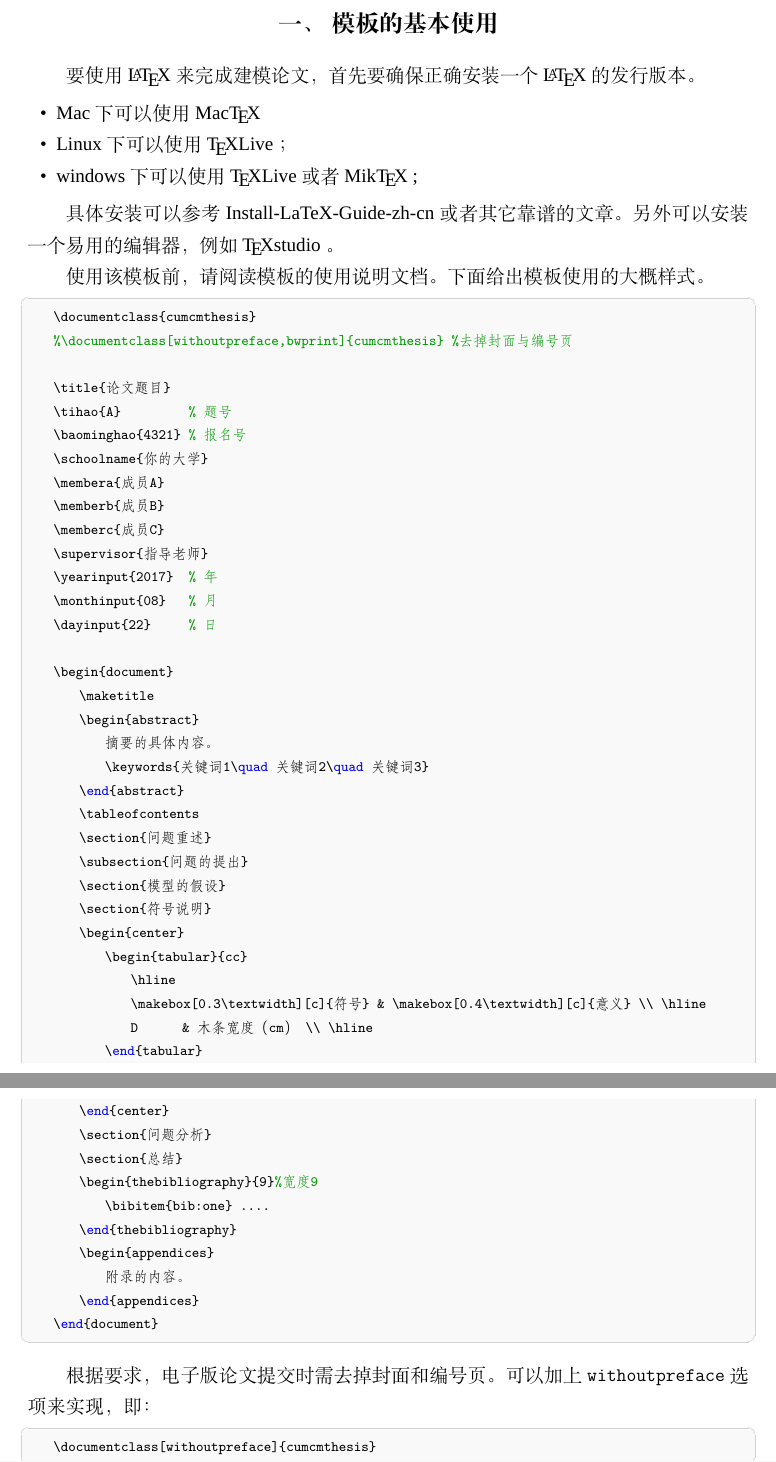
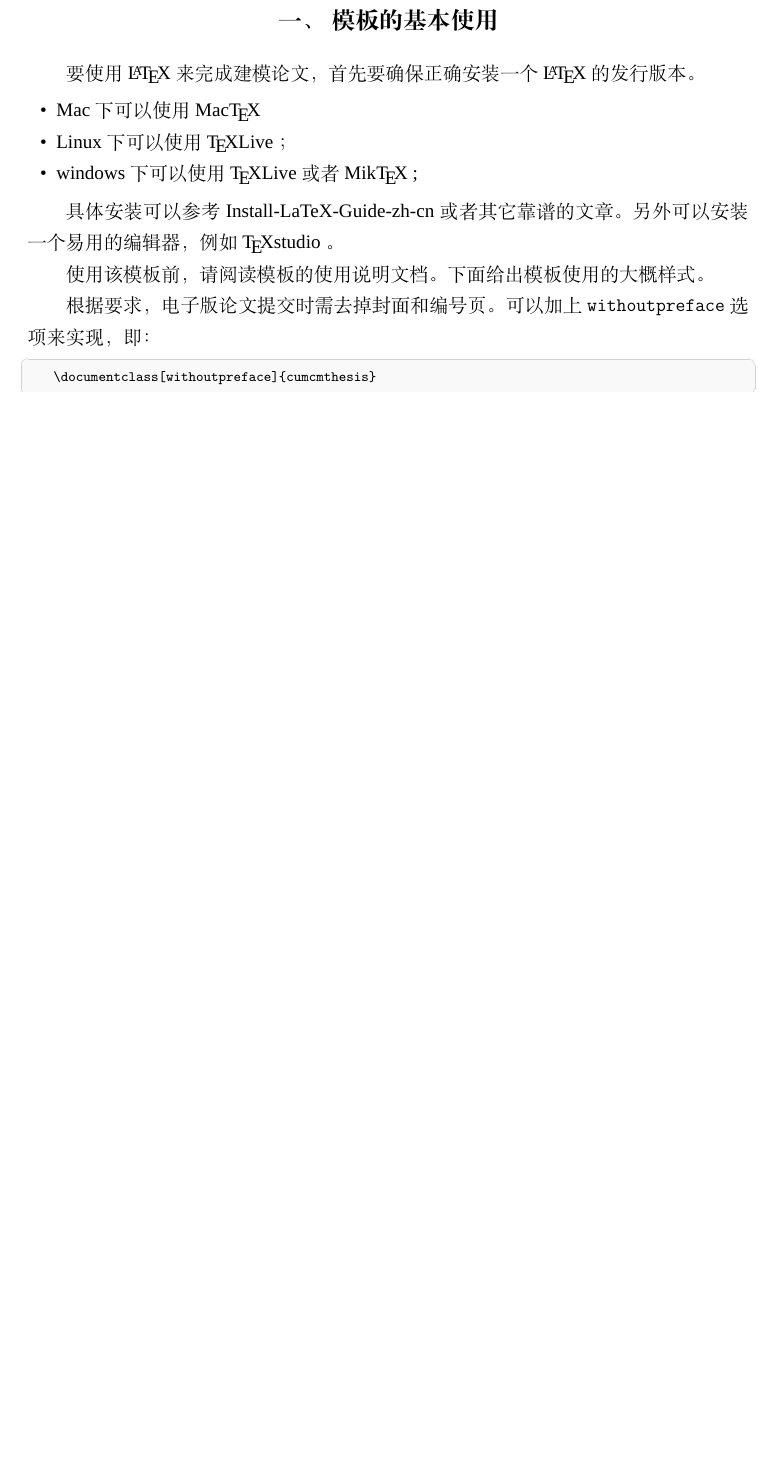
Before and after one commit to MaxwellJay256/3rd-HongliCup-Team8, a LaTeX thesis (thesis/thesis.tex): two parts of pages 2 and 3 of 11 before the commit and part of page 3 of 11 after it, the two joined at a grey line, cut so that both start at the same text, the shorter picture padded with empty space. Compiled offline with XeLaTeX; a missing font is replaced by an installed copy or a similar font.

Commit message:
organize files

```diff
--- a/example.tex
+++ b/thesis/thesis.tex
@@ -70,51 +57,6 @@ frametitlerulewidth=.5pt, frametitlebackgroundcolor=gray!2,]
 具体安装可以参考 \href{https://github.com/OsbertWang/install-latex-guide-zh-cn/releases/}{Install-LaTeX-Guide-zh-cn} 或者其它靠谱的文章。另外可以安装一个易用的编辑器，例如 \href{https://mirrors.tuna.tsinghua.edu.cn/github-release/texstudio-org/texstudio/LatestRelease/}{\TeX{}studio} 。
 
 使用该模板前，请阅读模板的使用说明文档。下面给出模板使用的大概样式。
-
-\begin{tcode}
-    \documentclass{cumcmthesis}
-    %\documentclass[withoutpreface,bwprint]{cumcmthesis} %去掉封面与编号页
-
-    \title{论文题目}
-    \tihao{A}            % 题号
-    \baominghao{4321}    % 报名号
-    \schoolname{你的大学}
-    \membera{成员A}
-    \memberb{成员B}
-    \memberc{成员C}
-    \supervisor{指导老师}
-    \yearinput{2017}     % 年
-    \monthinput{08}      % 月
-    \dayinput{22}        % 日
-
-    \begin{document}
-        \maketitle
-        \begin{abstract}
-            摘要的具体内容。
-            \keywords{关键词1\quad  关键词2\quad   关键词3}
-        \end{abstract}
-        \tableofcontents
-        \section{问题重述}
-        \subsection{问题的提出}
-        \section{模型的假设}
-        \section{符号说明}
-        \begin{center}
-            \begin{tabular}{cc}
-                \hline
-                \makebox[0.3\textwidth][c]{符号}	&  \makebox[0.4\textwidth][c]{意义} \\ \hline
-                D	    & 木条宽度（cm） \\ \hline
-            \end{tabular}
-        \end{center}
-        \section{问题分析}
-        \section{总结}
-        \begin{thebibliography}{9}%宽度9
-            \bibitem{bib:one} ....
-        \end{thebibliography}
-        \begin{appendices}
-            附录的内容。
-        \end{appendices}
-    \end{document}
-\end{tcode}
 
 根据要求，电子版论文提交时需去掉封面和编号页。可以加上 \verb|withoutpreface|  选项来实现，即：
 \begin{tcode}
```
Also changed, not shown: thesis/cumcmthesis.cls (renamed from cumcmthesis.cls), thesis/example-1.png (renamed from example-1.png), thesis/example-3.png (renamed from example-3.png), thesis/example-4.png (renamed from example-4.png), thesis/example.pdf (renamed from example.pdf), thesis/figures/cat.pdf (renamed from figures/cat.pdf), thesis/figures/f1.png (renamed from figures/f1.png), thesis/figures/gongzhonghao.jpg (renamed from figures/gongzhonghao.jpg), thesis/figures/gongzhonghao2.png (renamed from figures/gongzhonghao2.png), thesis/figures/smokeblk.pdf (renamed from figures/smokeblk.pdf), thesis/thesis.tex (43 more changed lines).
